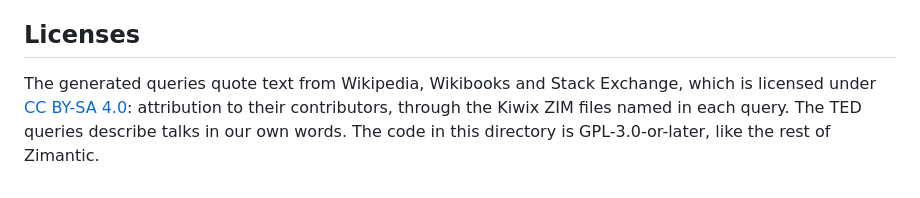
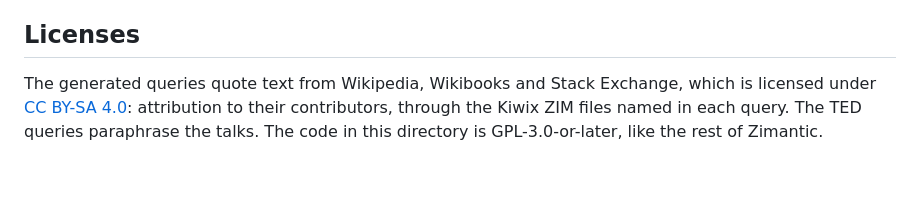
Before and after one commit to OscSanto/zimantic, a Markdown page: evaluation/README.md, the part around the change. Rendered like a GitHub page.

Commit message:
Remove first-person wording from the evaluation guide

```diff
--- a/evaluation/README.md
+++ b/evaluation/README.md
@@ -313,4 +313,4 @@ This command writes `queries/<zim>/readme.pt.jsonl`. Each English query appears
 
 ## Licenses
 
-The generated queries quote text from Wikipedia, Wikibooks and Stack Exchange, which is licensed under [CC BY-SA 4.0](https://creativecommons.org/licenses/by-sa/4.0/): attribution to their contributors, through the Kiwix ZIM files named in each query. The TED queries describe talks in our own words. The code in this directory is GPL-3.0-or-later, like the rest of Zimantic.
+The generated queries quote text from Wikipedia, Wikibooks and Stack Exchange, which is licensed under [CC BY-SA 4.0](https://creativecommons.org/licenses/by-sa/4.0/): attribution to their contributors, through the Kiwix ZIM files named in each query. The TED queries paraphrase the talks. The code in this directory is GPL-3.0-or-later, like the rest of Zimantic.
```
